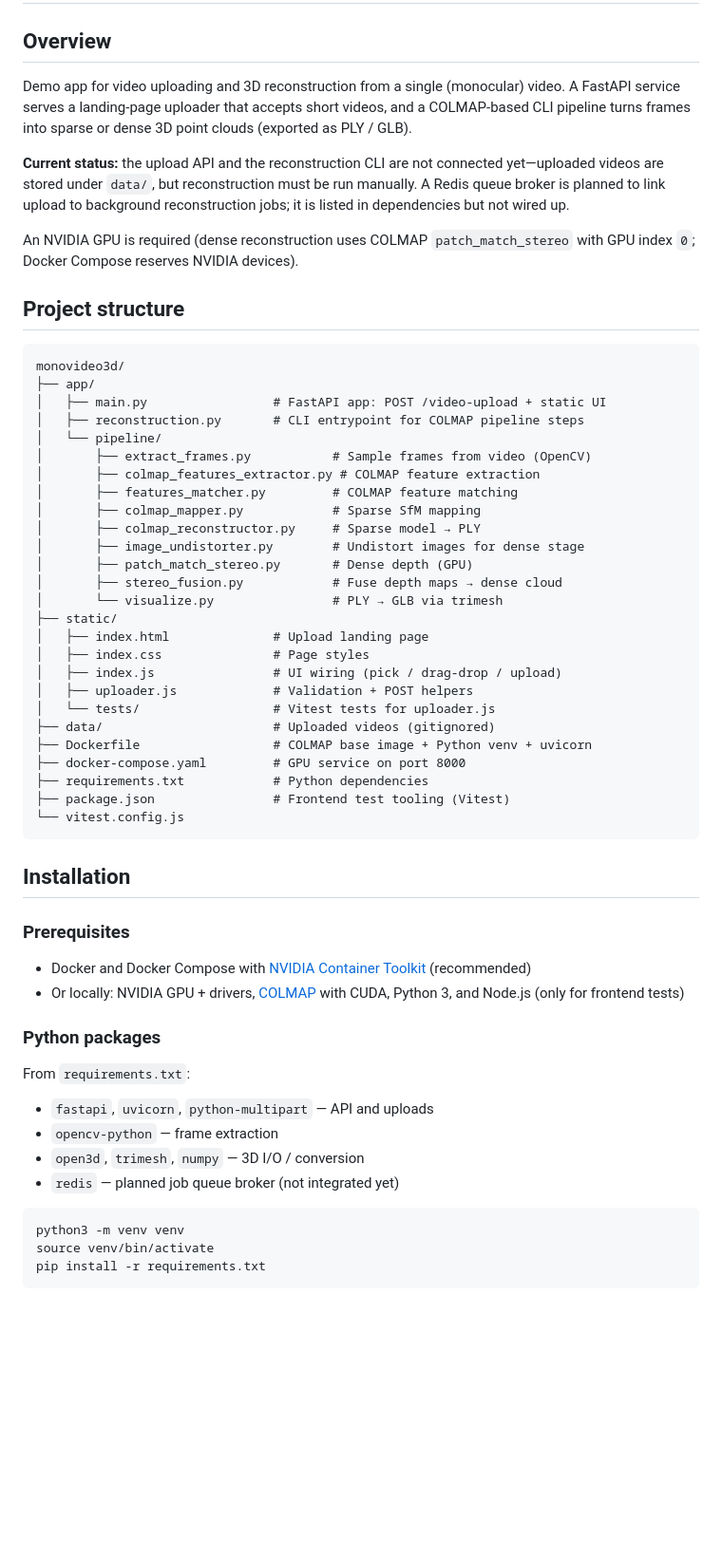
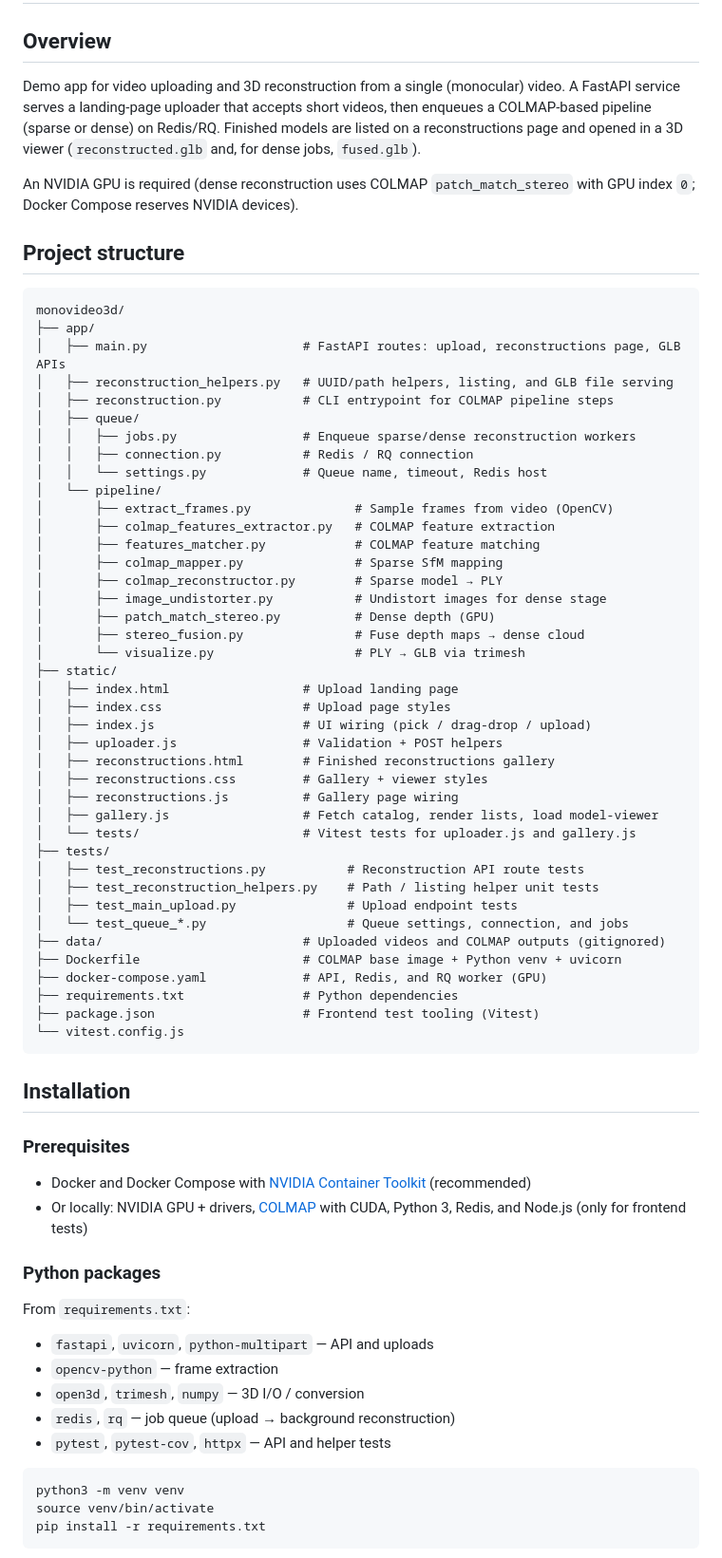
Before and after one commit to Antonio4BM/monovideo-3d, a Markdown page: README.md, the part around one of its changes. Shown at 95% size. GitHub-like rendering; blank space fills up the shorter version.

Commit message:
docs: update project status

````diff
--- a/README.md
+++ b/README.md
@@ -2,9 +2,7 @@
 
 ## Overview
 
-Demo app for video uploading and 3D reconstruction from a single (monocular) video. A FastAPI service serves a landing-page uploader that accepts short videos, and a COLMAP-based CLI pipeline turns frames into sparse or dense 3D point clouds (exported as PLY / GLB).
-
-**Current status:** the upload API and the reconstruction CLI are not connected yet—uploaded videos are stored under `data/`, but reconstruction must be run manually. A Redis queue broker is planned to link upload to background reconstruction jobs; it is listed in dependencies but not wired up.
+Demo app for video uploading and 3D reconstruction from a single (monocular) video. A FastAPI service serves a landing-page uploader that accepts short videos, then enqueues a COLMAP-based pipeline (sparse or dense) on Redis/RQ. Finished models are listed on a reconstructions page and opened in a 3D viewer (`reconstructed.glb` and, for dense jobs, `fused.glb`).
 
 An NVIDIA GPU is required (dense reconstruction uses COLMAP `patch_match_stereo` with GPU index `0`; Docker Compose reserves NVIDIA devices).
 
@@ -13,29 +11,43 @@ An NVIDIA GPU is required (dense reconstruction uses COLMAP `patch_match_stereo`
 ```
 monovideo3d/
 ├── app/
-│   ├── main.py                 # FastAPI app: POST /video-upload + static UI
-│   ├── reconstruction.py       # CLI entrypoint for COLMAP pipeline steps
+│   ├── main.py                     # FastAPI routes: upload, reconstructions page, GLB APIs
+│   ├── reconstruction_helpers.py   # UUID/path helpers, listing, and GLB file serving
+│   ├── reconstruction.py           # CLI entrypoint for COLMAP pipeline steps
+│   ├── queue/
+│   │   ├── jobs.py                 # Enqueue sparse/dense reconstruction workers
+│   │   ├── connection.py           # Redis / RQ connection
+│   │   └── settings.py             # Queue name, timeout, Redis host
 │   └── pipeline/
-│       ├── extract_frames.py           # Sample frames from video (OpenCV)
-│       ├── colmap_features_extractor.py # COLMAP feature extraction
-│       ├── features_matcher.py         # COLMAP feature matching
-│       ├── colmap_mapper.py            # Sparse SfM mapping
-│       ├── colmap_reconstructor.py     # Sparse model → PLY
-│       ├── image_undistorter.py        # Undistort images for dense stage
-│       ├── patch_match_stereo.py       # Dense depth (GPU)
-│       ├── stereo_fusion.py            # Fuse depth maps → dense cloud
-│       └── visualize.py                # PLY → GLB via trimesh
+│       ├── extract_frames.py              # Sample frames from video (OpenCV)
+│       ├── colmap_features_extractor.py   # COLMAP feature extraction
+│       ├── features_matcher.py            # COLMAP feature matching
+│       ├── colmap_mapper.py               # Sparse SfM mapping
+│       ├── colmap_reconstructor.py        # Sparse model → PLY
+│       ├── image_undistorter.py           # Undistort images for dense stage
+│       ├── patch_match_stereo.py          # Dense depth (GPU)
+│       ├── stereo_fusion.py               # Fuse depth maps → dense cloud
+│       └── visualize.py                   # PLY → GLB via trimesh
 ├── static/
-│   ├── index.html              # Upload landing page
-│   ├── index.css               # Page styles
-│   ├── index.js                # UI wiring (pick / drag-drop / upload)
-│   ├── uploader.js             # Validation + POST helpers
-│   └── tests/                  # Vitest tests for uploader.js
-├── data/                       # Uploaded videos (gitignored)
-├── Dockerfile                  # COLMAP base image + Python venv + uvicorn
-├── docker-compose.yaml         # GPU service on port 8000
-├── requirements.txt            # Python dependencies
-├── package.json                # Frontend test tooling (Vitest)
+│   ├── index.html                  # Upload landing page
+│   ├── index.css                   # Upload page styles
+│   ├── index.js                    # UI wiring (pick / drag-drop / upload)
+│   ├── uploader.js                 # Validation + POST helpers
+│   ├── reconstructions.html        # Finished reconstructions gallery
+│   ├── reconstructions.css         # Gallery + viewer styles
+│   ├── reconstructions.js          # Gallery page wiring
+│   ├── gallery.js                  # Fetch catalog, render lists, load model-viewer
+│   └── tests/                      # Vitest tests for uploader.js and gallery.js
+├── tests/
+│   ├── test_reconstructions.py           # Reconstruction API route tests
+│   ├── test_reconstruction_helpers.py    # Path / listing helper unit tests
+│   ├── test_main_upload.py               # Upload endpoint tests
+│   └── test_queue_*.py                   # Queue settings, connection, and jobs
+├── data/                           # Uploaded videos and COLMAP outputs (gitignored)
+├── Dockerfile                      # COLMAP base image + Python venv + uvicorn
+├── docker-compose.yaml             # API, Redis, and RQ worker (GPU)
+├── requirements.txt                # Python dependencies
+├── package.json                    # Frontend test tooling (Vitest)
 └── vitest.config.js
 ```
 
@@ -44,7 +56,7 @@ monovideo3d/
 ### Prerequisites
 
 - Docker and Docker Compose with [NVIDIA Container Toolkit](https://docs.nvidia.com/datacenter/cloud-native/container-toolkit/latest/install-guide.html) (recommended)
-- Or locally: NVIDIA GPU + drivers, [COLMAP](https://colmap.github.io/) with CUDA, Python 3, and Node.js (only for frontend tests)
+- Or locally: NVIDIA GPU + drivers, [COLMAP](https://colmap.github.io/) with CUDA, Python 3, Redis, and Node.js (only for frontend tests)
 
 ### Python packages
 
@@ -53,7 +65,8 @@ From `requirements.txt`:
 - `fastapi`, `uvicorn`, `python-multipart` — API and uploads
 - `opencv-python` — frame extraction
 - `open3d`, `trimesh`, `numpy` — 3D I/O / conversion
-- `redis` — planned job queue broker (not integrated yet)
+- `redis`, `rq` — job queue (upload → background reconstruction)
+- `pytest`, `pytest-cov`, `httpx` — API and helper tests
 
 ```bash
 python3 -m venv venv
````
Also changed, not shown: other parts of README.md (+26 -5 lines).
